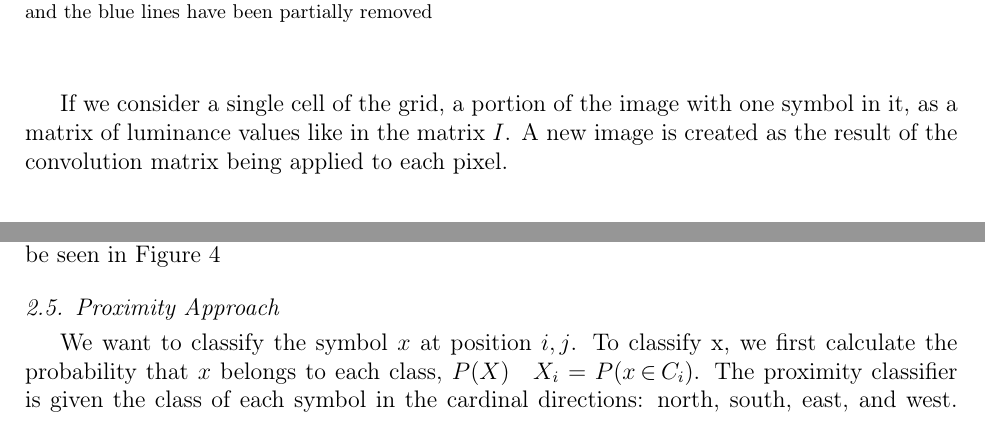
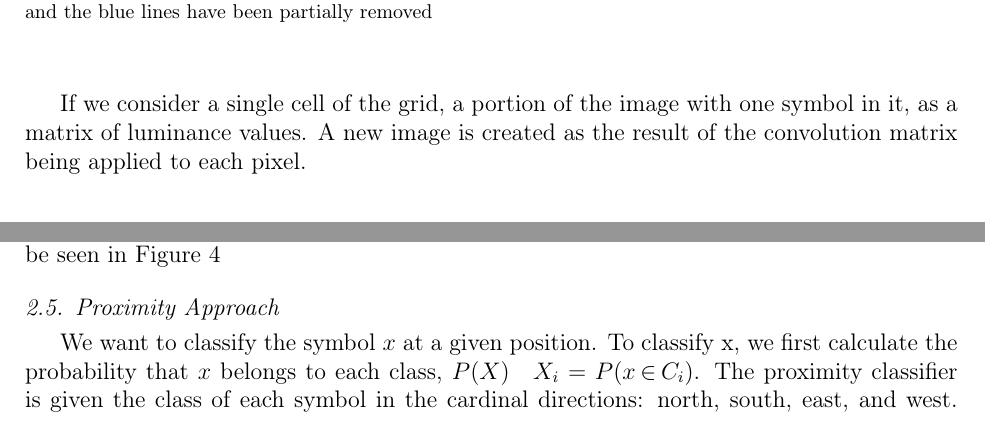
Before and after one commit to hockeybuggy/handDrawnMapRecognition, a LaTeX paper (docs/report.tex, which reads docs/process/featurebased.tex, docs/process/prox.tex): two parts of pages 3 and 4 of 8, joined at a grey line, cut so that both start at the same text. Compiled offline with pdfLaTeX.

Commit message:
gold stuff

```diff
--- a/docs/process/featurebased.tex
+++ b/docs/process/featurebased.tex
@@ -14,8 +14,8 @@ for the pixel.
 \end{array}\right] \]
 
 If we consider a single cell of the grid, a portion of the image with one symbol in it,
-as a matrix of luminance values like in the matrix $I$. A new image is created as the
-result of the convolution matrix being applied to each pixel.
+as a matrix of luminance values. A new image is created as the result of the convolution
+matrix being applied to each pixel.
 
 \begin{figure}[h] \[
 \begin{array}{lcr}
--- a/docs/process/prox.tex
+++ b/docs/process/prox.tex
@@ -1,5 +1,6 @@
 
-We want to classify the symbol $x$ at position $i, j$. To classify x, we first calculate the
+We want to classify the symbol $x$ at a given position.
+To classify x, we first calculate the
 probability that $x$ belongs to each class, $P(X)\quad X_i = P(x\!\in\! C_i)$.
 The proximity classifier is given the class of each symbol in the
 cardinal directions: north, south, east, and west. Using this information,
```
